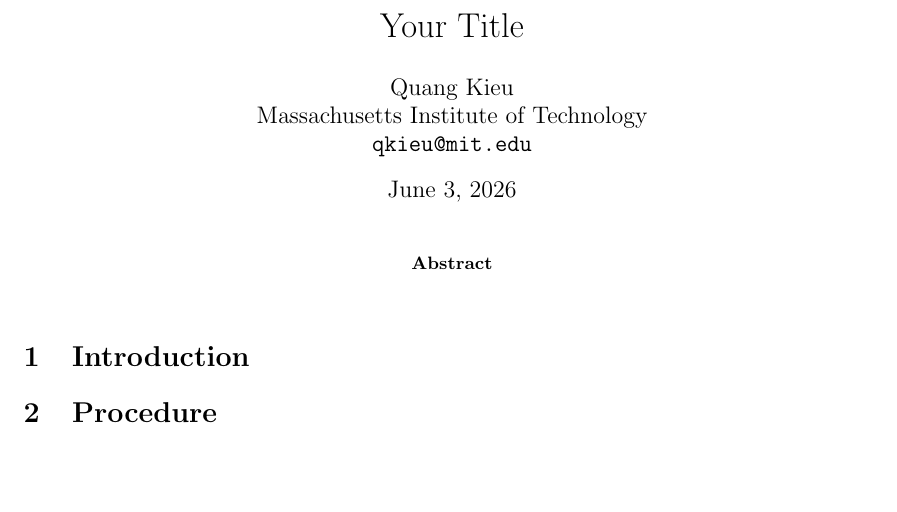
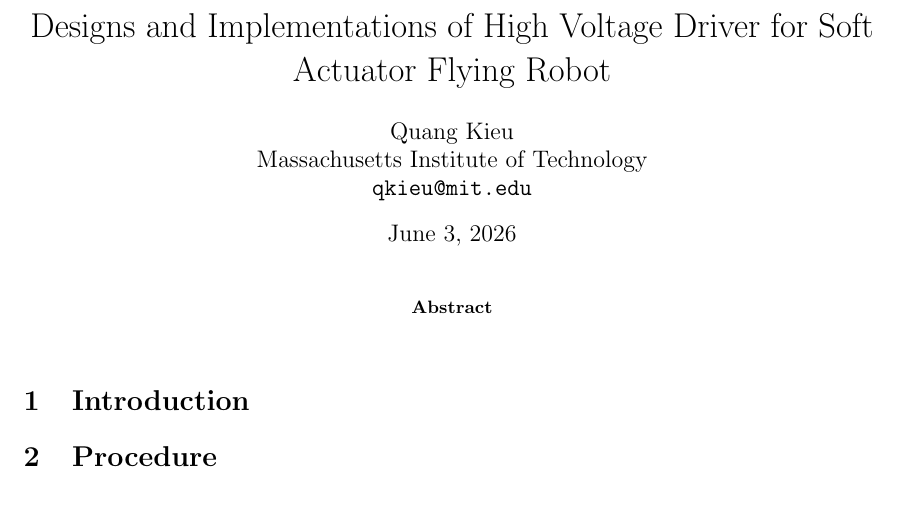
Before and after one commit to qkieu/PhD-Proposal, a LaTeX paper (main.tex): part of page 2 of 2, cut at the place of the change, the shorter picture padded with empty space. Compiled offline with pdfLaTeX.

Commit message:
Add title and remove root comment on main

```diff
--- a/main.tex
+++ b/main.tex
@@ -18,7 +17,7 @@
 }
 \newcommand{\mydate}{June 3, 2026}
 \newcommand{\mycompletion}{August 30, 2026}
-\newcommand{\mytitle}{Your Title}
+\newcommand{\mytitle}{Designs and Implementations of High Voltage Driver for Soft Actuator Flying Robot}
 \newcommand{\mytimeline}{\vspace{1em}\noindent\textbf{Timeline} }
 
 \author{
```
Also changed, not shown: main.tex (1 more changed lines).
